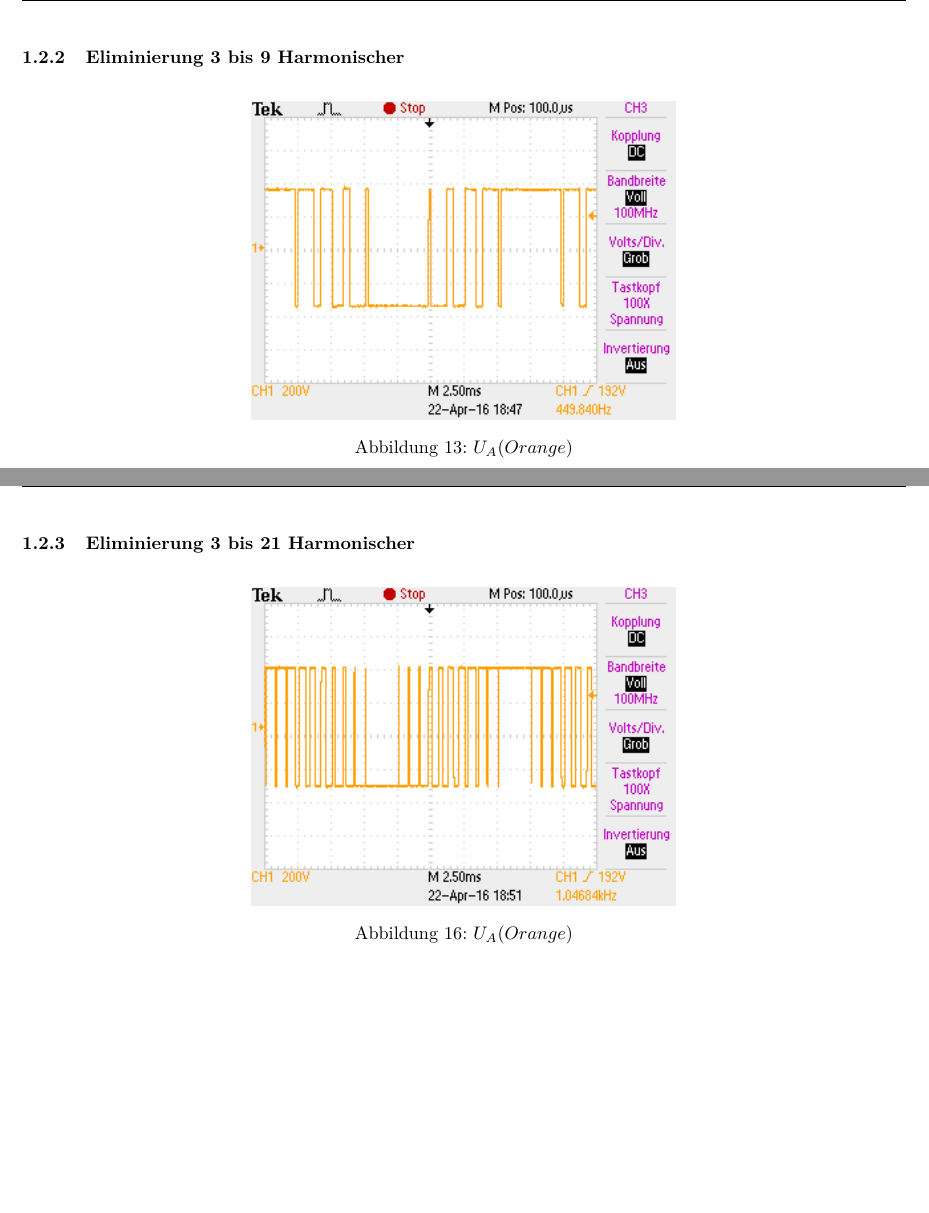
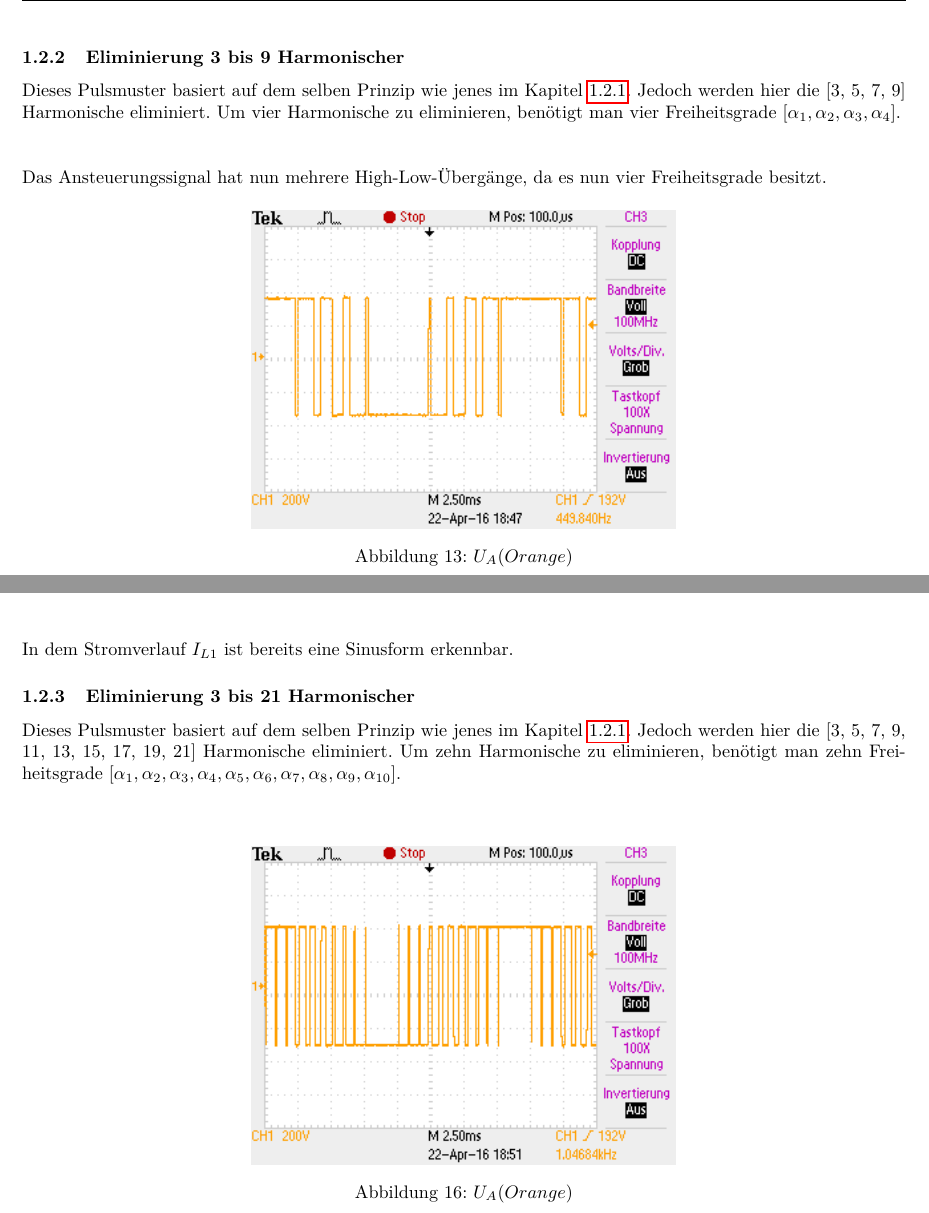
Before and after one commit to AMZ-ftw/EAT, a LaTeX document (main.tex, which reads tex/messungen/6_2_2_eliminierung_3_bis_9.tex, tex/messungen/6_2_3_eliminierung_3_bis_21.tex): two parts of pages 12 and 14 of 27 before the commit and two parts of pages 12 and 13 of 26 after it, joined at a grey line, cut so that both start at the same text, the shorter picture padded with empty space. The pictures show the PDF file obj/main.pdf that the author committed with the source.

Commit message:
added chapter with degrees of freedom

```diff
--- a/tex/messungen/6_2_2_eliminierung_3_bis_9.tex
+++ b/tex/messungen/6_2_2_eliminierung_3_bis_9.tex
@@ -1,6 +1,8 @@
 \subsubsection{Eliminierung 3 bis 9 Harmonischer}
+Dieses Pulsmuster basiert auf dem selben Prinzip wie jenes im Kapitel \ref{6_2_title}. Jedoch werden hier die [3, 5, 7, 9] Harmonische eliminiert. Um vier Harmonische zu eliminieren, benötigt man vier Freiheitsgrade [$\alpha_1, \alpha_2, \alpha_3, \alpha_4$].\\
+\\
 
-
+Das Ansteuerungssignal hat nun mehrere High-Low-Übergänge, da es nun vier Freiheitsgrade besitzt.
 \begin{figure}[H]
   \begin{center}
   \includegraphics[width=0.48\textwidth]
@@ -30,5 +32,4 @@
   \end{center}
 \end{figure}
 
-
-\clearpage
+In dem Stromverlauf $I_{L1}$  ist bereits eine Sinusform erkennbar.
--- a/tex/messungen/6_2_3_eliminierung_3_bis_21.tex
+++ b/tex/messungen/6_2_3_eliminierung_3_bis_21.tex
@@ -1,5 +1,6 @@
 \subsubsection{Eliminierung 3 bis 21 Harmonischer}
-
+Dieses Pulsmuster basiert auf dem selben Prinzip wie jenes im Kapitel \ref{6_2_title}. Jedoch werden hier die [3, 5, 7, 9, 11, 13, 15, 17, 19, 21] Harmonische eliminiert. Um zehn Harmonische zu eliminieren, benötigt man zehn Freiheitsgrade [$\alpha_1, \alpha_2, \alpha_3, \alpha_4, \alpha_5, \alpha_6, \alpha_7, \alpha_8, \alpha_9, \alpha_{10}$].\\
+\\
 
 \begin{figure}[H]
   \begin{center}
@@ -29,6 +30,7 @@
   \label{fig:6_2_3_2}
   \end{center}
 \end{figure}
+In dem Stromverlauf $I_{L1}$  ist nun eine klare Sinusform erkennbar.
 
 
 \clearpage
```
Also changed, not shown: tex/messungen/6_2_1_eliminierung_3_bis_5.tex (+8 -4 lines), obj/main.pdf, pic/6_2_weitere_pulsmuster/6_2_1_stromform/freiheitsgrade.png (added).
